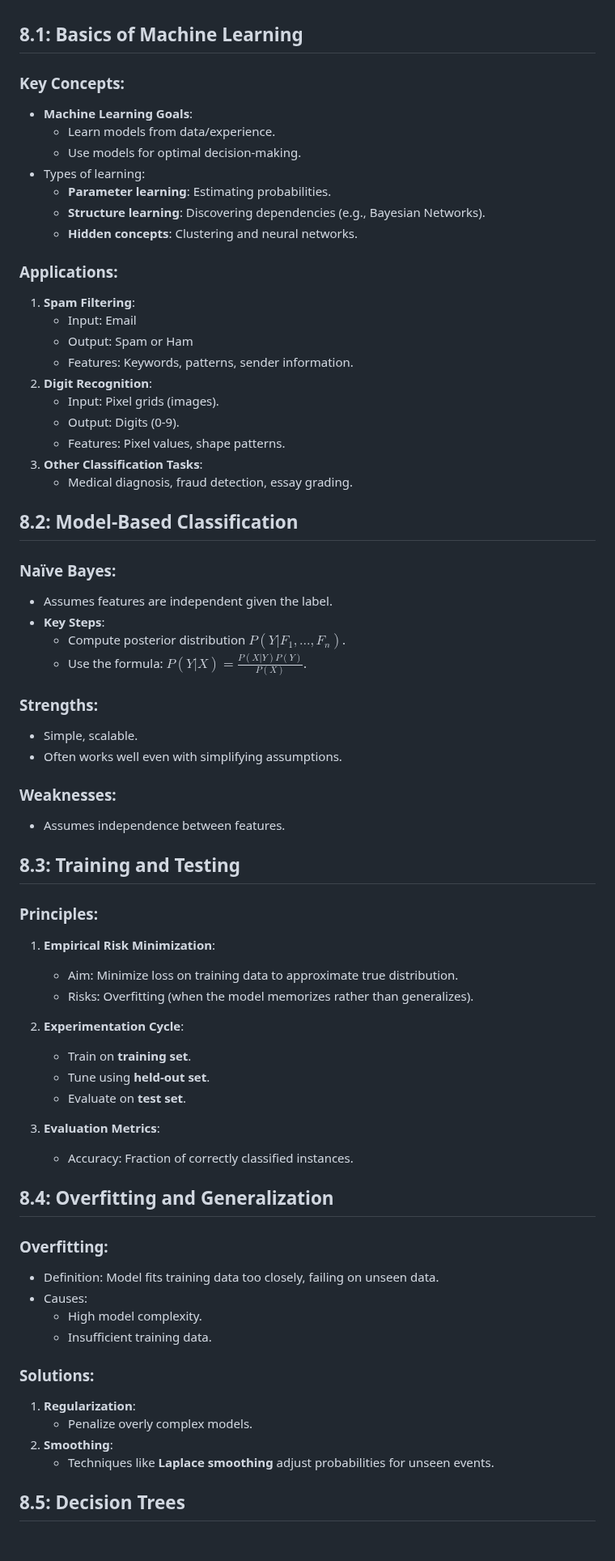
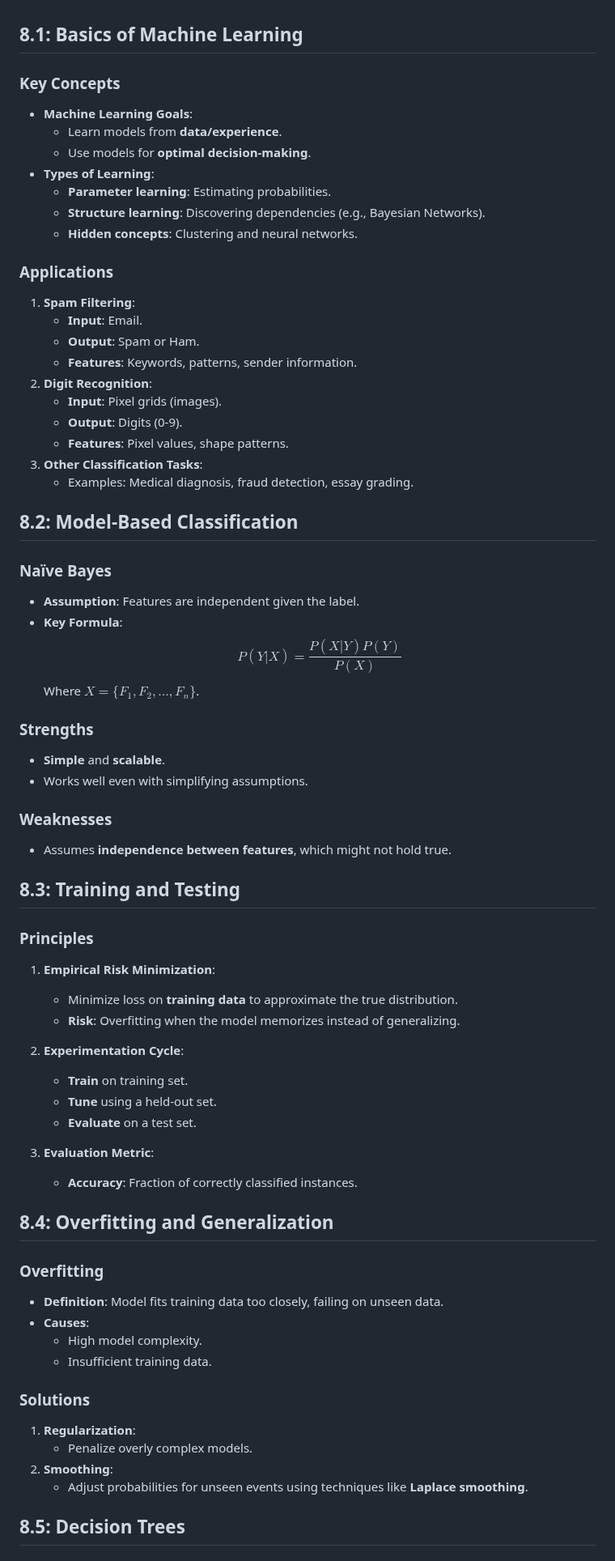
Before and after one commit to CedricDeVijt/ComputerScienceNotes, a Markdown page: Bachelor 3/Artificial Inteligence/8 Machine Learning.md, the part around one of its changes. Shown at 81% size. GitHub-like rendering.

```diff
--- a/Bachelor 3/Artificial Inteligence/8 Machine Learning.md
+++ b/Bachelor 3/Artificial Inteligence/8 Machine Learning.md
@@ -1,79 +1,79 @@
 ## 8.1: Basics of Machine Learning
 
-### Key Concepts:
+### Key Concepts
 
 - **Machine Learning Goals**:
-  - Learn models from data/experience.
-  - Use models for optimal decision-making.
-- Types of learning:
+  - Learn models from **data/experience**.
+  - Use models for **optimal decision-making**.
+- **Types of Learning**:
   - **Parameter learning**: Estimating probabilities.
   - **Structure learning**: Discovering dependencies (e.g., Bayesian Networks).
   - **Hidden concepts**: Clustering and neural networks.
 
-### Applications:
+### Applications
 
 1. **Spam Filtering**:
-   - Input: Email
-   - Output: Spam or Ham
-   - Features: Keywords, patterns, sender information.
+   - **Input**: Email.
+   - **Output**: Spam or Ham.
+   - **Features**: Keywords, patterns, sender information.
 2. **Digit Recognition**:
-   - Input: Pixel grids (images).
-   - Output: Digits (0-9).
-   - Features: Pixel values, shape patterns.
+   - **Input**: Pixel grids (images).
+   - **Output**: Digits (0-9).
+   - **Features**: Pixel values, shape patterns.
 3. **Other Classification Tasks**:
-   - Medical diagnosis, fraud detection, essay grading.
+   - Examples: Medical diagnosis, fraud detection, essay grading.
 
 ## 8.2: Model-Based Classification
 
-### Naïve Bayes:
+### Naïve Bayes
 
-- Assumes features are independent given the label.
-- **Key Steps**:
-  - Compute posterior distribution $P(Y|F_1,...,F_n)$.
-  - Use the formula: $P(Y|X) = \frac{P(X|Y)P(Y)}{P(X)}$.
+- **Assumption**: Features are independent given the label.
+- **Key Formula**:
+  $$P(Y|X) = \frac{P(X|Y)P(Y)}{P(X)}$$
+  Where $X = \{F_1, F_2, ..., F_n\}$.
 
-### Strengths:
+### Strengths
 
-- Simple, scalable.
-- Often works well even with simplifying assumptions.
+- **Simple** and **scalable**.
+- Works well even with simplifying assumptions.
 
-### Weaknesses:
+### Weaknesses
 
-- Assumes independence between features.
+- Assumes **independence between features**, which might not hold true.
 
 ## 8.3: Training and Testing
 
-### Principles:
+### Principles
 
 1. **Empirical Risk Minimization**:
 
-   - Aim: Minimize loss on training data to approximate true distribution.
-   - Risks: Overfitting (when the model memorizes rather than generalizes).
+   - Minimize loss on **training data** to approximate the true distribution.
+   - **Risk**: Overfitting when the model memorizes instead of generalizing.
 
 2. **Experimentation Cycle**:
 
-   - Train on **training set**.
-   - Tune using **held-out set**.
-   - Evaluate on **test set**.
+   - **Train** on training set.
+   - **Tune** using a held-out set.
+   - **Evaluate** on a test set.
 
-3. **Evaluation Metrics**:
-   - Accuracy: Fraction of correctly classified instances.
+3. **Evaluation Metric**:
+   - **Accuracy**: Fraction of correctly classified instances.
 
 ## 8.4: Overfitting and Generalization
 
-### Overfitting:
+### Overfitting
 
-- Definition: Model fits training data too closely, failing on unseen data.
-- Causes:
+- **Definition**: Model fits training data too closely, failing on unseen data.
+- **Causes**:
   - High model complexity.
   - Insufficient training data.
 
-### Solutions:
+### Solutions
 
 1. **Regularization**:
    - Penalize overly complex models.
 2. **Smoothing**:
-   - Techniques like **Laplace smoothing** adjust probabilities for unseen events.
+   - Adjust probabilities for unseen events using techniques like **Laplace smoothing**.
 
 ## 8.5: Decision Trees
 
```
Also changed, not shown: other parts of Bachelor 3/Artificial Inteligence/8 Machine Learning.md (+52 -56 lines), Bachelor 3/Artificial Inteligence/8 Machine Learning 2.md (deleted, +0 -190 lines), Bachelor 3/Artificial Inteligence/9 Deep Learning 1.md (added, +147 -0 lines).
